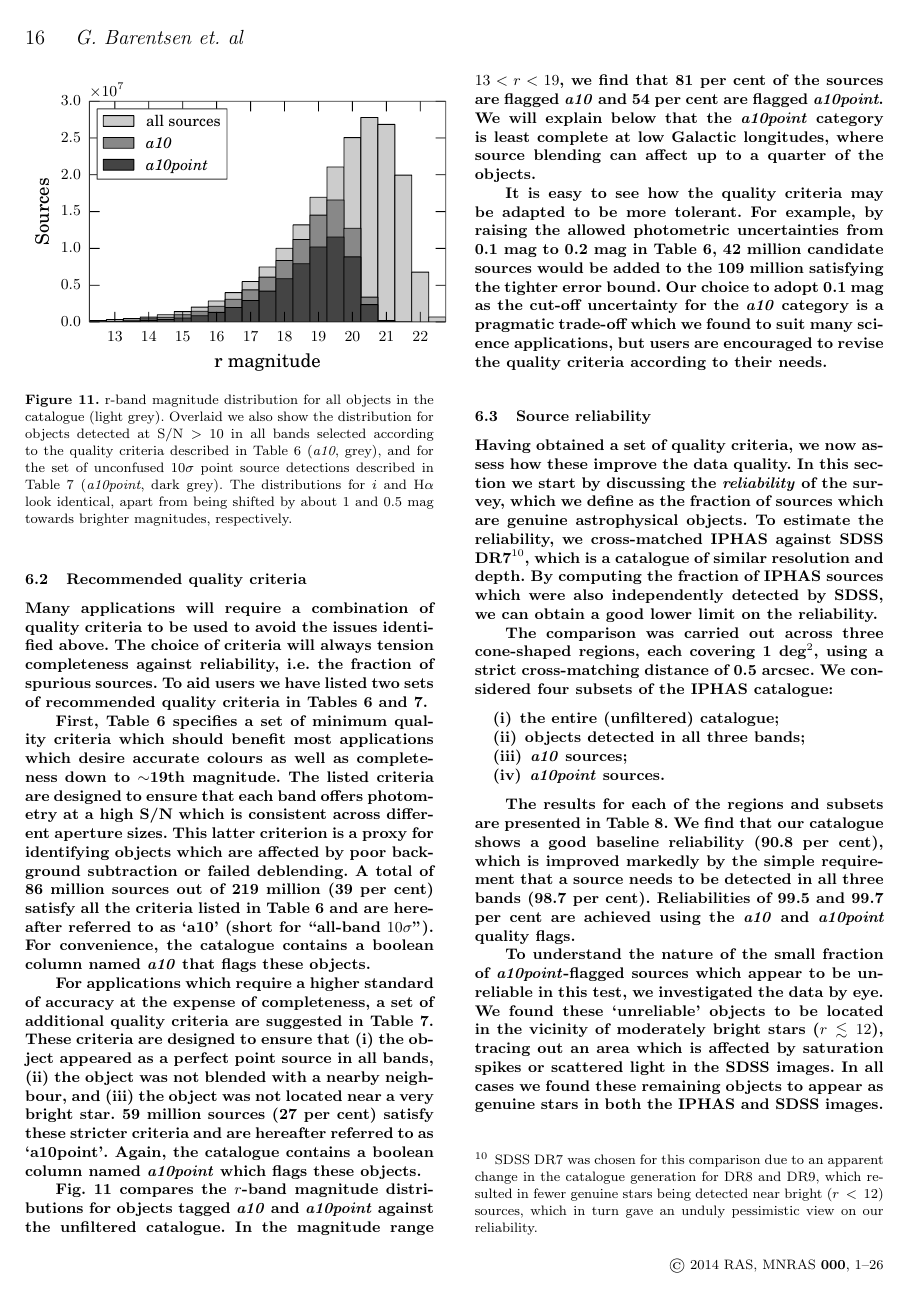
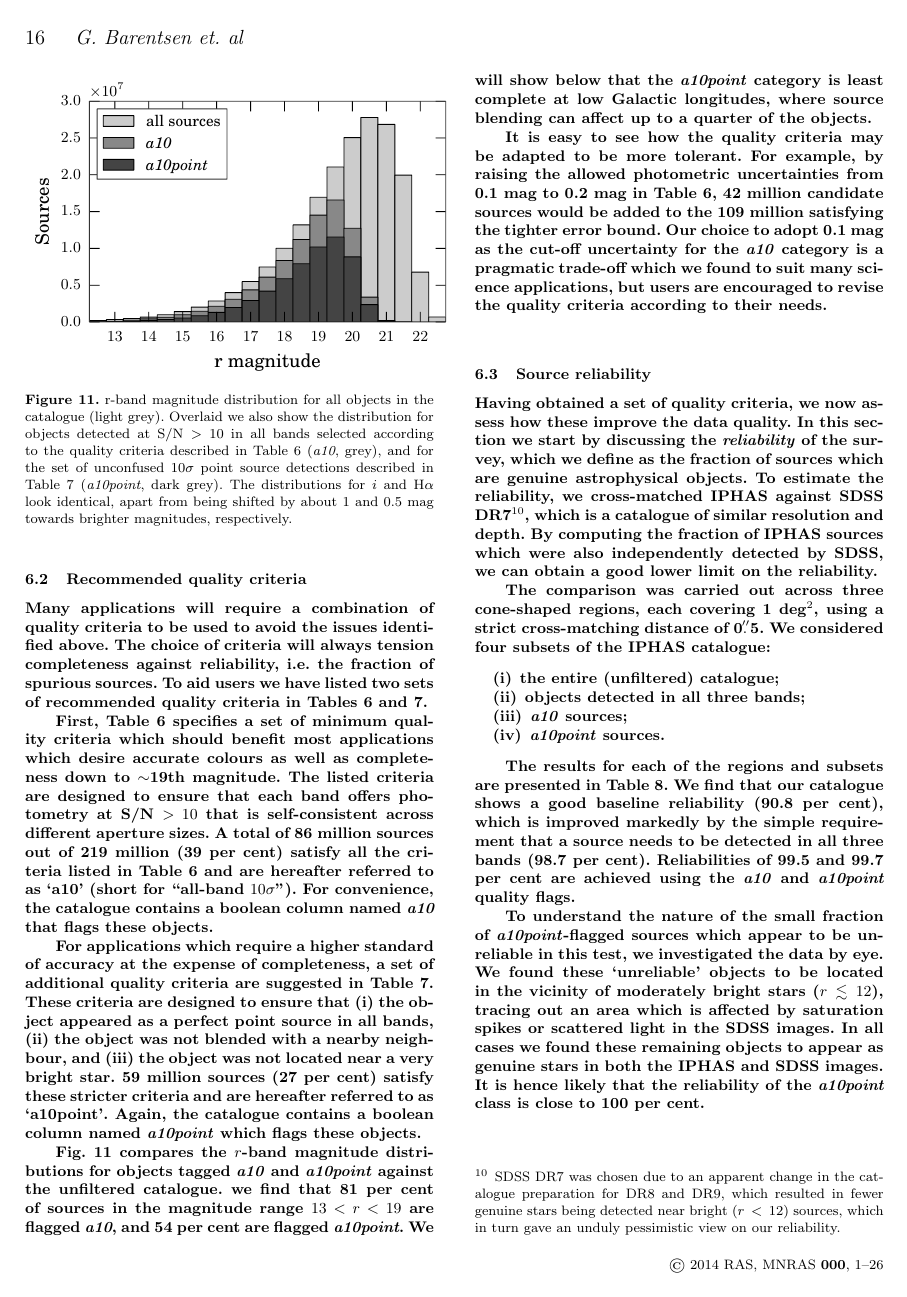
Before and after one commit to barentsen/iphas-dr2, a LaTeX paper (paper/iphas-dr2-rev1.tex): page 16 of 30. Compiled offline with pdfLaTeX; a LaTeX package or settings file that is missing is left out.

Commit message:
Revision submitted 2014-08-06!

```diff
--- a/paper/iphas-dr2-rev1.tex
+++ b/paper/iphas-dr2-rev1.tex
@@ -1846,12 +1837,12 @@ which desire accurate colours
 as well as completeness down to $\sim$19th magnitude.
 The listed criteria are designed
 to ensure that each band offers photometry
-at a high S/N which is consistent
+at S/N\ $>10$ that is self-consistent
 across different aperture sizes.
-This latter criterion is a proxy
-for identifying objects which are affected
-by poor background subtraction
-or failed deblending.
+%This latter criterion is a proxy
+%for identifying objects which are affected
+%by poor background subtraction
+%or failed deblending.
 A total of 86 million sources out of 219 million
 (39 per cent) satisfy all the criteria listed in Table~\ref{tab:a10}
 and are hereafter referred to as `a10'
@@ -1987,11 +1978,11 @@ named \emph{a10point} which flags these objects.
 Fig.~\ref{fig:magdist} compares the $r$-band magnitude
 distributions for objects tagged \emph{a10} and \emph{a10point}
 against the unfiltered catalogue.
-In the magnitude range $13 < r < 19$,
-we find that 81 per cent of the sources
-are flagged \emph{a10}
+we find that 81 per cent of sources
+in the magnitude range $13 < r < 19$
+are flagged \emph{a10},
 and 54 per cent are flagged \emph{a10point}.
-We will explain below that the
+We will show below that the
 \emph{a10point} category is least complete
 at low Galactic longitudes,
 where source blending can affect
@@ -2020,9 +2011,9 @@ the \emph{reliability} of the survey,
 which we define as the fraction of sources
 which are genuine astrophysical objects.
 To estimate the reliability, we cross-matched IPHAS
-against SDSS DR7\footnote{SDSS DR7 was chosen for this comparison
+against SDSS DR7\footnote{SDSS DR7 was chosen
 due to an apparent change in
-the catalogue generation for DR8 and DR9,
+the catalogue preparation for DR8 and DR9,
 which resulted in fewer genuine stars being
 detected near bright ($r\,<\,12$) sources,
 which in turn gave an unduly pessimistic view
@@ -2034,7 +2025,7 @@ we can obtain a good lower limit on the reliability.
 
 The comparison was carried out across three cone-shaped regions,
 each covering 1 deg$^2$,
-using a strict cross-matching distance of 0.5~arcsec.
+using a strict cross-matching distance of 0\farcs 5.
 We considered four subsets of the IPHAS catalogue:
 \begin{enumerate}
 \item the entire (unfiltered) catalogue;
@@ -2043,17 +2034,5 @@ We considered four subsets of the IPHAS catalogue:
 \item \emph{a10point} sources.
 \end{enumerate}
 
-The results for each of the regions and subsets
-are presented in Table~\ref{tbl:reliability}.
-We find that our catalogue shows a good
-baseline reliability (90.8 per cent),
-which is improved markedly by the simple requirement
-that a source needs to be detected in all three bands
-(98.7 per cent).
-Reliabilities of 99.5 and 99.7 per cent are achieved
-using the \emph{a10} and \emph{a10point} quality flags.
-
 \begin{table}
     \caption{Fractions of sources in our catalogue
-             which are also found in the SDSS DR7 catalogue
-             within a cross-matching radius of 0.5~arcsec.
@@ -2090,6 +2070,16 @@ using the \emph{a10} and \emph{a10point} quality flags.
         \end{tabular}
     \end{center}
 \end{table}
+
+The results for each of the regions and subsets
+are presented in Table~\ref{tbl:reliability}.
+We find that our catalogue shows a good
+baseline reliability (90.8 per cent),
+which is improved markedly by the simple requirement
+that a source needs to be detected in all three bands
+(98.7 per cent).
+Reliabilities of 99.5 and 99.7 per cent are achieved
+using the \emph{a10} and \emph{a10point} quality flags.
 
 To understand the nature of the small fraction
 of \emph{a10point}-flagged sources
```
Also changed, not shown: paper/iphas-dr2-rev1.tex (60 more changed lines).
